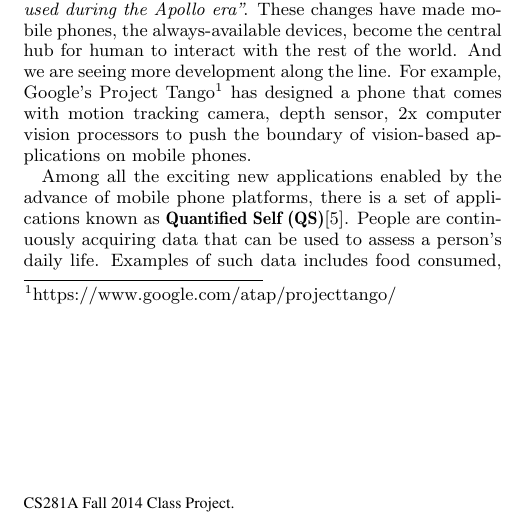
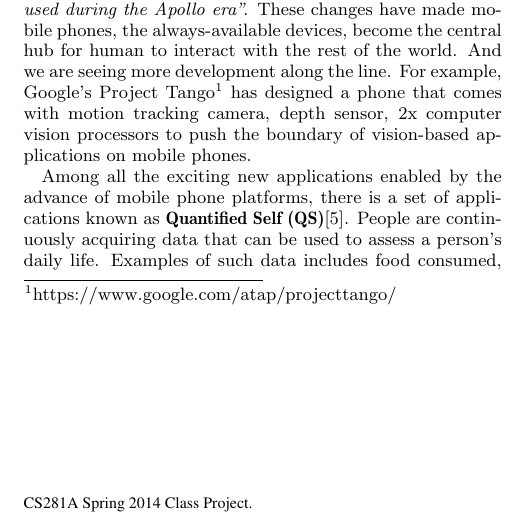
Before and after one commit to nebgnahz/CS281A, a LaTeX paper (doc/paper/main.tex): part of one column of page 1 of 9, cut so that both start at the same text. Compiled offline with pdfLaTeX.

Commit message:
updated report

```diff
--- a/doc/paper/main.tex
+++ b/doc/paper/main.tex
@@ -46,7 +46,7 @@
 % For tracking purposes - this is V2.0 - May 2012
 
 \documentclass{sig-alternate}
-\toappear{CS281A Fall 2014 Class Project.}
+\toappear{CS281A Spring 2014 Class Project.}
 %% customization goes into input macros
 \input{inputmacros}
 
```
Also changed, not shown: 1 other file.
